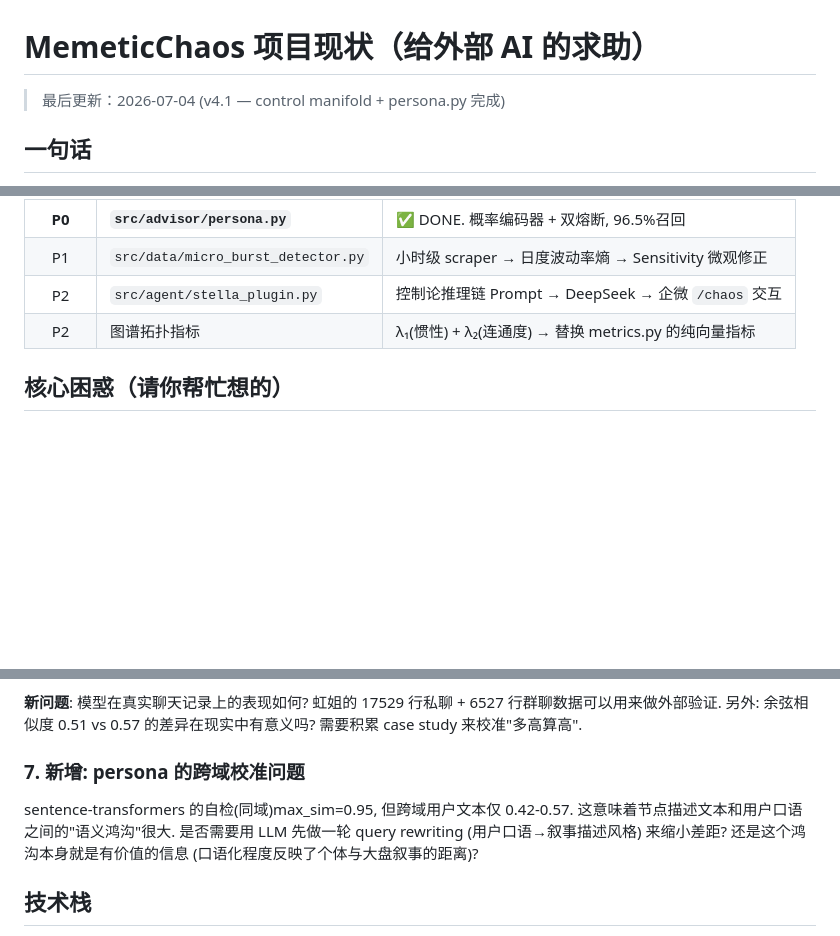
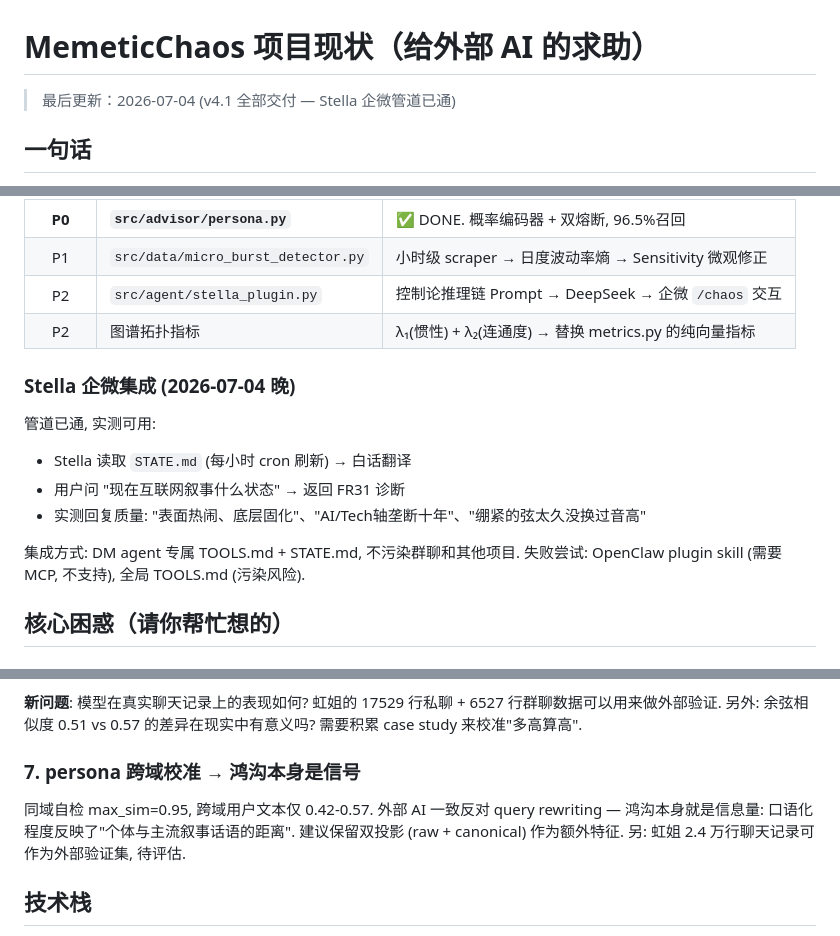
Before and after one commit to Mote-Xu/MemeticChaos, a Markdown page: GEMINI_PROMPT.md, 3 parts joined by grey strips. Drawn GitHub-style; blank space fills up the shorter version.

Commit message:
GEMINI_PROMPT: final v4.1 state — Stella pipeline live, ready for AI review
Added: Stella integration results, real-world test, Q7 resolution.
All v4.1 modules delivered and documented.

Co-Authored-By: Claude <noreply@anthropic.com>

```diff
--- a/GEMINI_PROMPT.md
+++ b/GEMINI_PROMPT.md
@@ -1,6 +1,6 @@
 # MemeticChaos 项目现状（给外部 AI 的求助）
 
-> 最后更新：2026-07-04 (v4.1 — control manifold + persona.py 完成)
+> 最后更新：2026-07-04 (v4.1 全部交付 — Stella 企微管道已通)
 
 ## 一句话
 
@@ -174,6 +176,16 @@ src/
 | P2 | `src/agent/stella_plugin.py` | 控制论推理链 Prompt → DeepSeek → 企微 `/chaos` 交互 |
 | P2 | 图谱拓扑指标 | λ₁(惯性) + λ₂(连通度) → 替换 metrics.py 的纯向量指标 |
 
+### Stella 企微集成 (2026-07-04 晚)
+
+管道已通, 实测可用:
+- Stella 读取 `STATE.md` (每小时 cron 刷新) → 白话翻译
+- 用户问 "现在互联网叙事什么状态" → 返回 FR31 诊断
+- 实测回复质量: "表面热闹、底层固化"、"AI/Tech轴垄断十年"、"绷紧的弦太久没换过音高"
+
+集成方式: DM agent 专属 TOOLS.md + STATE.md, 不污染群聊和其他项目.
+失败尝试: OpenClaw plugin skill (需要 MCP, 不支持), 全局 TOOLS.md (污染风险).
+
 ## 核心困惑（请你帮忙想的）
 
 ### 1. 不可逆漂移 → u(t) 驱动机制已初步定位 ✅
@@ -225,12 +237,13 @@ GPT 的建议: 不要合龙, 而是把 λ₂ (代数连通度) 直接作为 regi
 另外: 余弦相似度 0.51 vs 0.57 的差异在现实中有意义吗?
 需要积累 case study 来校准"多高算高".
 
-### 7. 新增: persona 的跨域校准问题
+### 7. persona 跨域校准 → 鸿沟本身是信号
 
-sentence-transformers 的自检(同域)max_sim=0.95, 但跨域用户文本仅 0.42-0.57.
-这意味着节点描述文本和用户口语之间的"语义鸿沟"很大.
-是否需要用 LLM 先做一轮 query rewriting (用户口语→叙事描述风格) 来缩小差距?
-还是这个鸿沟本身就是有价值的信息 (口语化程度反映了个体与大盘叙事的距离)?
+同域自检 max_sim=0.95, 跨域用户文本仅 0.42-0.57.
+外部 AI 一致反对 query rewriting — 鸿沟本身就是信息量:
+口语化程度反映了"个体与主流叙事话语的距离".
+建议保留双投影 (raw + canonical) 作为额外特征.
+另: 虹姐 2.4 万行聊天记录可作为外部验证集, 待评估.
 
 ## 技术栈
 
```
Also changed, not shown: other parts of GEMINI_PROMPT.md (+2 -0 lines).
